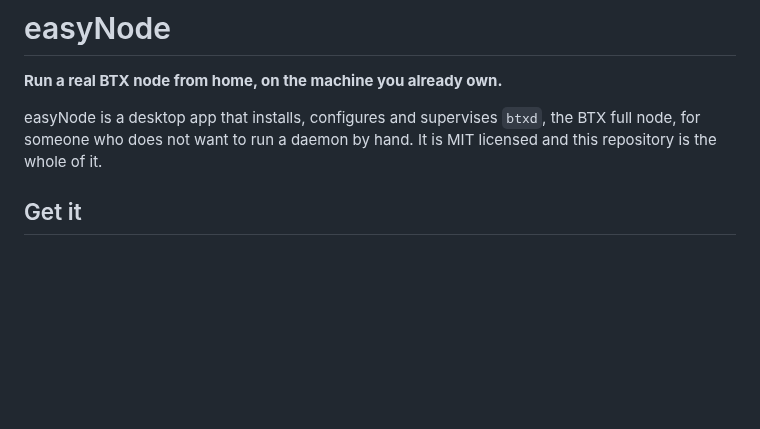
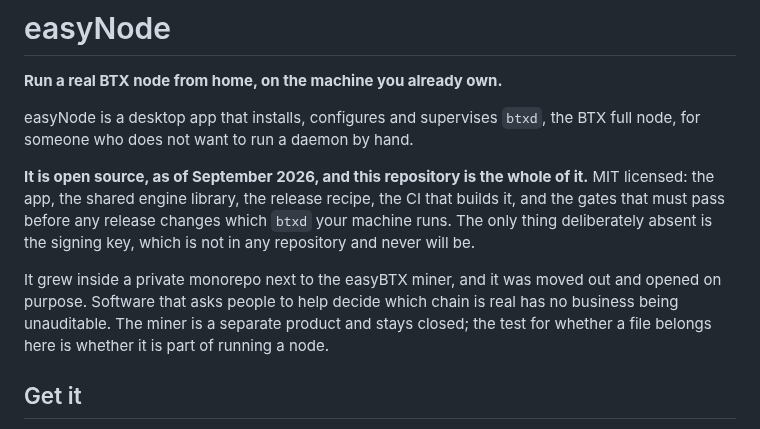
Before and after one commit to MendeMatthias/easynode, a Markdown page: README.md, the part around one of its changes. Rendered like a GitHub page; blank space fills up the shorter version.

```diff
--- a/README.md
+++ b/README.md
@@ -3,8 +3,19 @@
 **Run a real BTX node from home, on the machine you already own.**
 
 easyNode is a desktop app that installs, configures and supervises `btxd`, the
-BTX full node, for someone who does not want to run a daemon by hand. It is MIT
-licensed and this repository is the whole of it.
+BTX full node, for someone who does not want to run a daemon by hand.
+
+**It is open source, as of September 2026, and this repository is the whole of
+it.** MIT licensed: the app, the shared engine library, the release recipe, the
+CI that builds it, and the gates that must pass before any release changes which
+`btxd` your machine runs. The only thing deliberately absent is the signing key,
+which is not in any repository and never will be.
+
+It grew inside a private monorepo next to the easyBTX miner, and it was moved out
+and opened on purpose. Software that asks people to help decide which chain is
+real has no business being unauditable. The miner is a separate product and stays
+closed; the test for whether a file belongs here is whether it is part of running
+a node.
 
 ## Get it
 
```
Also changed, not shown: other parts of README.md (+55 -1 lines).
